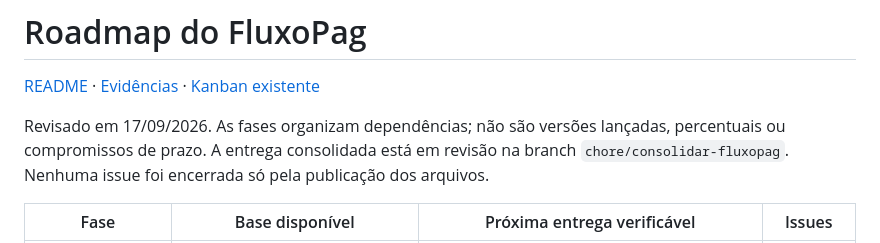
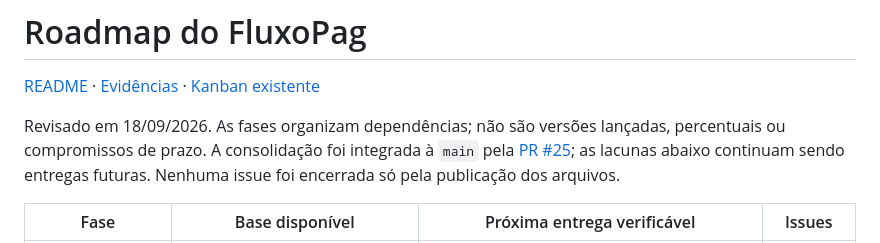
Before and after one commit to gustavonm20/Sistema-de-comandas, a Markdown page: ROADMAP.md, the part around the change. GitHub-like rendering.

Commit message:
Próximos passos do projeto

```diff
--- a/ROADMAP.md
+++ b/ROADMAP.md
@@ -2,7 +2,7 @@
 
 [README](README.md) · [Evidências](docs/STATUS.md) · [Kanban existente](https://github.com/users/gustavonm20/projects/2/views/4)
 
-Revisado em 17/09/2026. As fases organizam dependências; não são versões lançadas, percentuais ou compromissos de prazo. A entrega consolidada está em revisão na branch `chore/consolidar-fluxopag`. Nenhuma issue foi encerrada só pela publicação dos arquivos.
+Revisado em 18/09/2026. As fases organizam dependências; não são versões lançadas, percentuais ou compromissos de prazo. A consolidação foi integrada à `main` pela [PR #25](https://github.com/gustavonm20/Sistema-de-comandas/pull/25); as lacunas abaixo continuam sendo entregas futuras. Nenhuma issue foi encerrada só pela publicação dos arquivos.
 
 | Fase | Base disponível | Próxima entrega verificável | Issues |
 | --- | --- | --- | --- |
```
